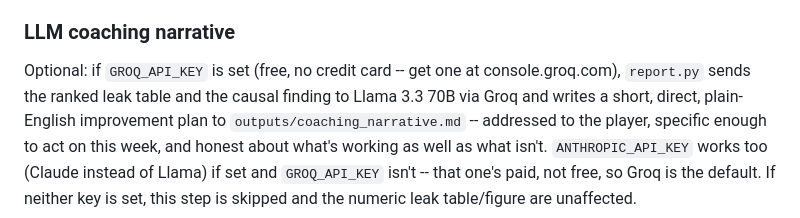
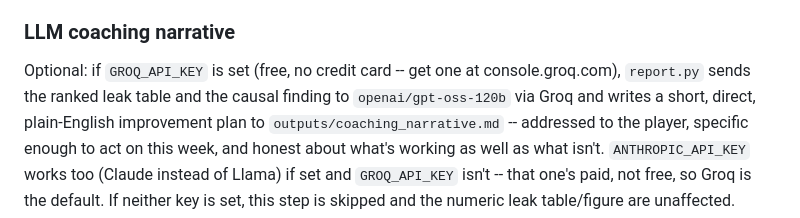
Before and after one commit to gonzalogarciame/chess-blunders, a Markdown page: README.md, the part around the change. Drawn GitHub-style.

Commit message:
Fix README's Groq model name to match what's actually used

```diff
--- a/README.md
+++ b/README.md
@@ -306,7 +306,7 @@ blunders," which is what surfaced the base_time-adjustment bug in the first plac
 ### LLM coaching narrative
 
 Optional: if `GROQ_API_KEY` is set (free, no credit card -- get one at console.groq.com),
-`report.py` sends the ranked leak table and the causal finding to Llama 3.3 70B via Groq and
+`report.py` sends the ranked leak table and the causal finding to `openai/gpt-oss-120b` via Groq and
 writes a short, direct, plain-English improvement plan to `outputs/coaching_narrative.md` --
 addressed to the player, specific enough to act on this week, and honest about what's working as
 well as what isn't. `ANTHROPIC_API_KEY` works too (Claude instead of Llama) if set and
```
